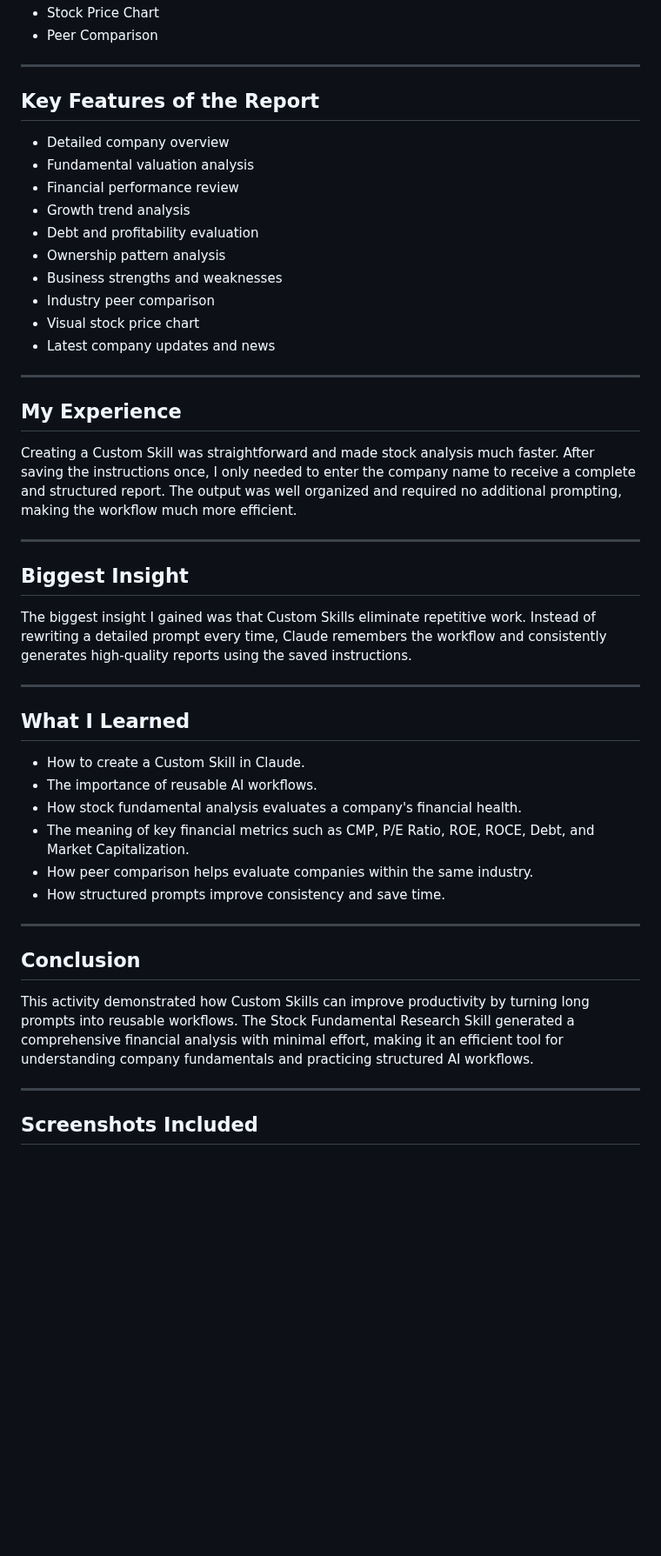
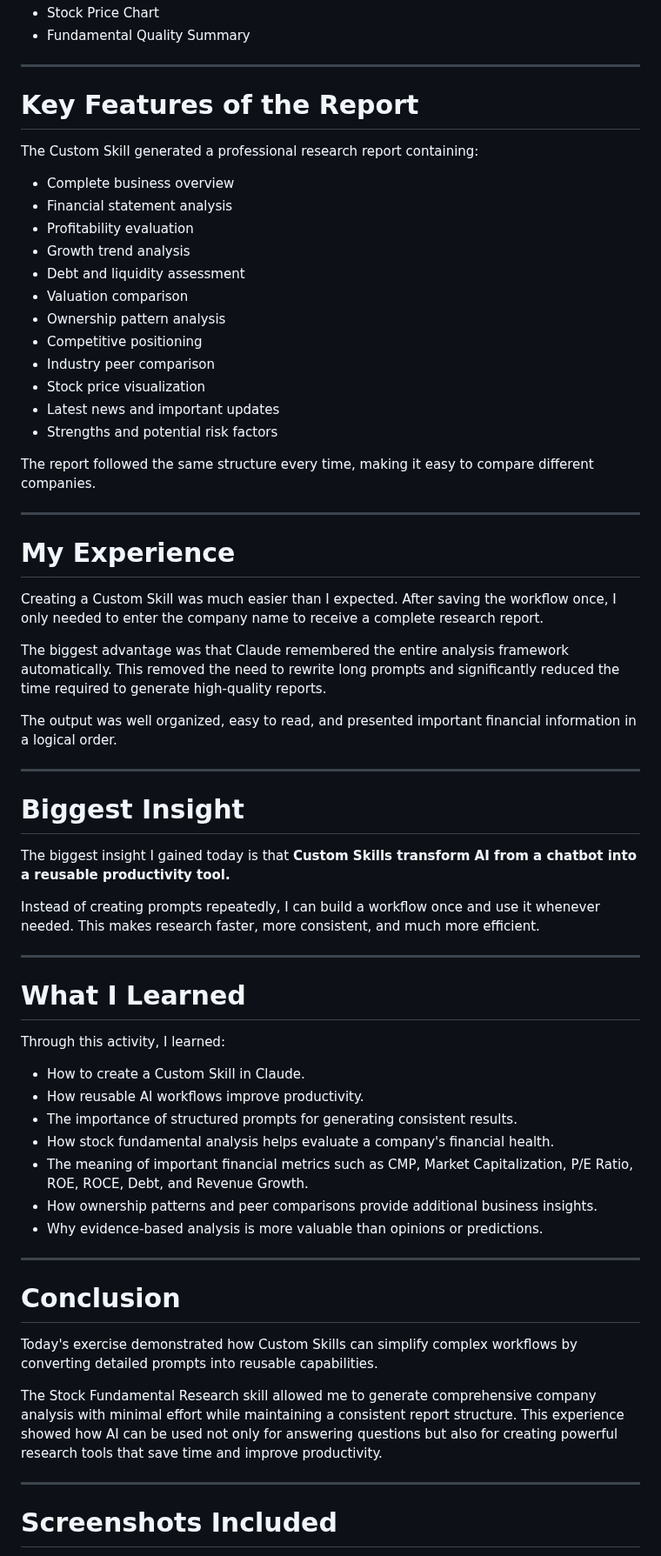
Before and after one commit to Anayat-bhat/60-days-of-ai, a Markdown page: Day16/day16.md, the part around one of its changes. Shown at 87% size. GitHub-like rendering; blank space fills up the shorter version.

Commit message:
Day 16 - Custom Stock Research Skill

```diff
--- a/Day16/day16.md
+++ b/Day16/day16.md
@@ -60,51 +71,68 @@ The generated report included:
 - Stock Price Chart
-- Peer Comparison
+- Fundamental Quality Summary
 
 ---
 
-## Key Features of the Report
+# Key Features of the Report
 
-- Detailed company overview
-- Fundamental valuation analysis
-- Financial performance review
+The Custom Skill generated a professional research report containing:
+
+- Complete business overview
+- Financial statement analysis
+- Profitability evaluation
 - Growth trend analysis
-- Debt and profitability evaluation
+- Debt and liquidity assessment
+- Valuation comparison
 - Ownership pattern analysis
-- Business strengths and weaknesses
+- Competitive positioning
 - Industry peer comparison
-- Visual stock price chart
-- Latest company updates and news
+- Stock price visualization
+- Latest news and important updates
+- Strengths and potential risk factors
+
+The report followed the same structure every time, making it easy to compare different companies.
 
 ---
 
-## My Experience
+# My Experience
 
-Creating a Custom Skill was straightforward and made stock analysis much faster. After saving the instructions once, I only needed to enter the company name to receive a complete and structured report. The output was well organized and required no additional prompting, making the workflow much more efficient.
+Creating a Custom Skill was much easier than I expected. After saving the workflow once, I only needed to enter the company name to receive a complete research report.
+
+The biggest advantage was that Claude remembered the entire analysis framework automatically. This removed the need to rewrite long prompts and significantly reduced the time required to generate high-quality reports.
+
+The output was well organized, easy to read, and presented important financial information in a logical order.
 
 ---
 
-## Biggest Insight
+# Biggest Insight
 
-The biggest insight I gained was that Custom Skills eliminate repetitive work. Instead of rewriting a detailed prompt every time, Claude remembers the workflow and consistently generates high-quality reports using the saved instructions.
+The biggest insight I gained today is that **Custom Skills transform AI from a chatbot into a reusable productivity tool.**
+
+Instead of creating prompts repeatedly, I can build a workflow once and use it whenever needed. This makes research faster, more consistent, and much more efficient.
 
 ---
 
-## What I Learned
+# What I Learned
+
+Through this activity, I learned:
 
 - How to create a Custom Skill in Claude.
-- The importance of reusable AI workflows.
-- How stock fundamental analysis evaluates a company's financial health.
-- The meaning of key financial metrics such as CMP, P/E Ratio, ROE, ROCE, Debt, and Market Capitalization.
-- How peer comparison helps evaluate companies within the same industry.
-- How structured prompts improve consistency and save time.
+- How reusable AI workflows improve productivity.
+- The importance of structured prompts for generating consistent results.
+- How stock fundamental analysis helps evaluate a company's financial health.
+- The meaning of important financial metrics such as CMP, Market Capitalization, P/E Ratio, ROE, ROCE, Debt, and Revenue Growth.
+- How ownership patterns and peer comparisons provide additional business insights.
+- Why evidence-based analysis is more valuable than opinions or predictions.
 
 ---
 
-## Conclusion
+# Conclusion
 
-This activity demonstrated how Custom Skills can improve productivity by turning long prompts into reusable workflows. The Stock Fundamental Research Skill generated a comprehensive financial analysis with minimal effort, making it an efficient tool for understanding company fundamentals and practicing structured AI workflows.
+Today's exercise demonstrated how Custom Skills can simplify complex workflows by converting detailed prompts into reusable capabilities.
+
+The Stock Fundamental Research skill allowed me to generate comprehensive company analysis with minimal effort while maintaining a consistent report structure. This experience showed how AI can be used not only for answering questions but also for creating powerful research tools that save time and improve productivity.
 
 ---
 
-## Screenshots Included
+# Screenshots Included
 
```
Also changed, not shown: other parts of Day16/day16.md (+46 -23 lines).
